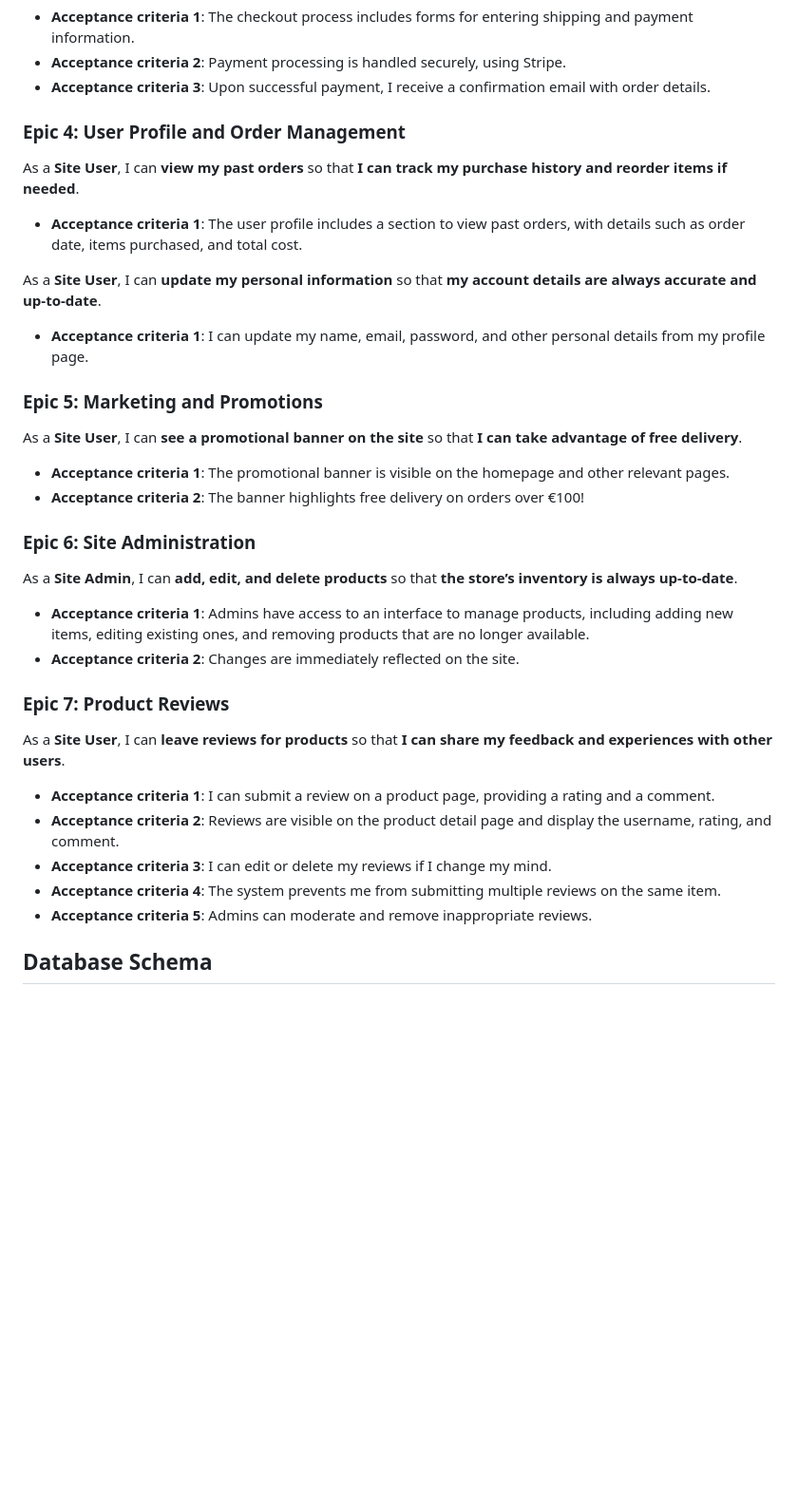
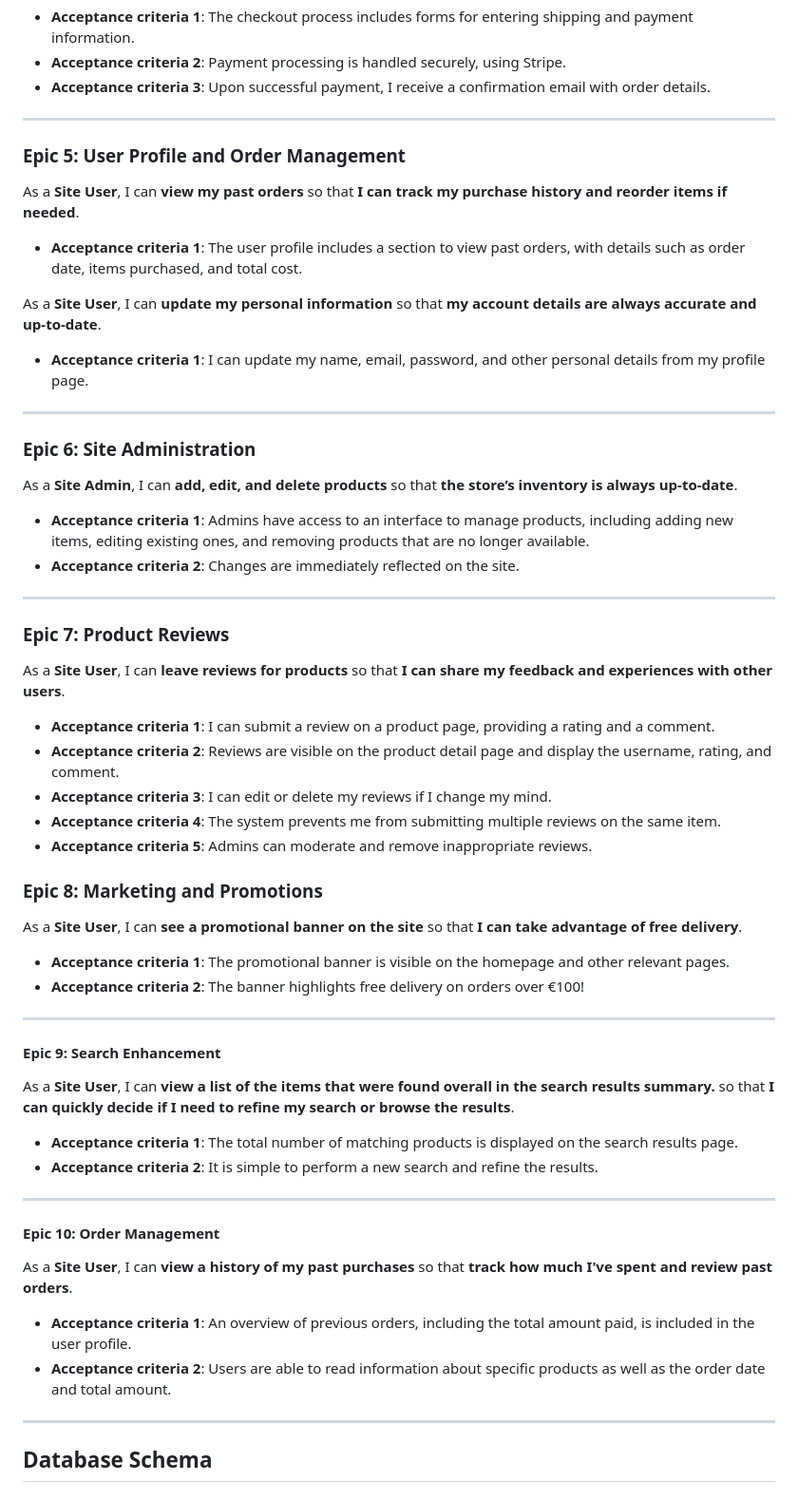
Before and after one commit to 010001000100000101000001/anderson_health_fitness, a Markdown page: README.md, the part around the change printed below. Shown: that part at 95% size. Drawn GitHub-style; blank space fills up the shorter version.

Commit message:
update README.md with new epics for Sorting, Filtering, and Search Enhancement, and add section separators

```diff
--- a/README.md
+++ b/README.md
@@ -84,7 +102,9 @@ As a **Site User**, I can **securely checkout and pay for my items** so that **I
 - **Acceptance criteria 2**: Payment processing is handled securely, using Stripe.
 - **Acceptance criteria 3**: Upon successful payment, I receive a confirmation email with order details.
 
-### Epic 4: User Profile and Order Management
+---
+
+### Epic 5: User Profile and Order Management
 
 As a **Site User**, I can **view my past orders** so that **I can track my purchase history and reorder items if needed**.
 
@@ -94,12 +114,7 @@ As a **Site User**, I can **update my personal information** so that **my accoun
 
 - **Acceptance criteria 1**: I can update my name, email, password, and other personal details from my profile page.
 
-### Epic 5: Marketing and Promotions
-
-As a **Site User**, I can **see a promotional banner on the site** so that **I can take advantage of free delivery**.
-
-- **Acceptance criteria 1**: The promotional banner is visible on the homepage and other relevant pages.
-- **Acceptance criteria 2**: The banner highlights free delivery on orders over €100!
+---
 
 ### Epic 6: Site Administration
 
@@ -107,6 +122,8 @@ As a **Site Admin**, I can **add, edit, and delete products** so that **the stor
 
 - **Acceptance criteria 1**: Admins have access to an interface to manage products, including adding new items, editing existing ones, and removing products that are no longer available.
 - **Acceptance criteria 2**: Changes are immediately reflected on the site.
+
+---
 
 ### Epic 7: Product Reviews
 
@@ -117,6 +134,33 @@ As a **Site User**, I can **leave reviews for products** so that **I can share m
 - **Acceptance criteria 3**: I can edit or delete my reviews if I change my mind.
 - **Acceptance criteria 4**: The system prevents me from submitting multiple reviews on the same item.
 - **Acceptance criteria 5**: Admins can moderate and remove inappropriate reviews.
+
+### Epic 8: Marketing and Promotions
+
+As a **Site User**, I can **see a promotional banner on the site** so that **I can take advantage of free delivery**.
+
+- **Acceptance criteria 1**: The promotional banner is visible on the homepage and other relevant pages.
+- **Acceptance criteria 2**: The banner highlights free delivery on orders over €100!
+
+---
+
+#### Epic 9: Search Enhancement
+
+As a **Site User**, I can **view a list of the items that were found overall in the search results summary.** so that **I can quickly decide if I need to refine my search or browse the results**.
+
+- **Acceptance criteria 1**: The total number of matching products is displayed on the search results page.
+- **Acceptance criteria 2**: It is simple to perform a new search and refine the results.
+
+---
+
+#### Epic 10: Order Management
+
+As a **Site User**, I can **view a history of my past purchases** so that **track how much I've spent and review past orders**.
+
+- **Acceptance criteria 1**: An overview of previous orders, including the total amount paid, is included in the user profile.
+- **Acceptance criteria 2**: Users are able to read information about specific products as well as the order date and total amount.
+
+---
 
 
 ## Database Schema
```
Also changed, not shown: other parts of README.md (+19 -1 lines).
